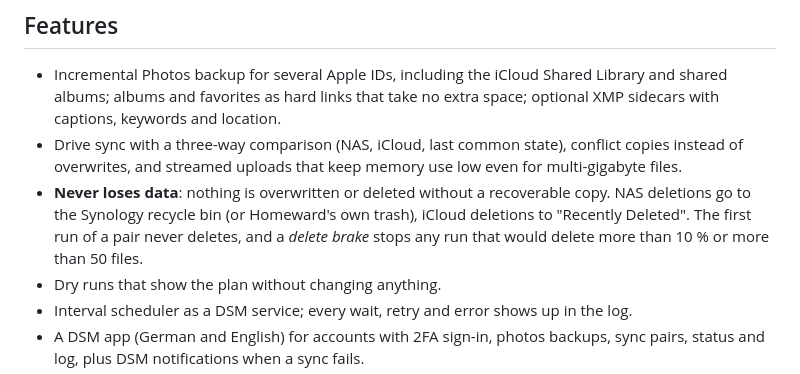
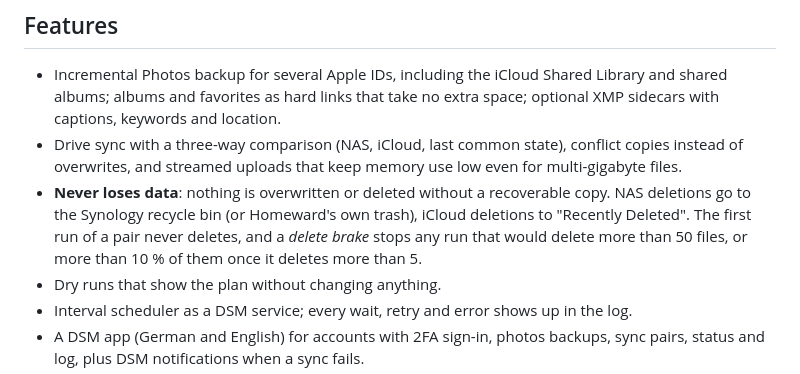
Before and after one commit to sebiweise/homeward, a Markdown page: README.md, the part around the change. GitHub-like rendering.

Commit message:
Document that the delete brake share counts from 6 deletions on
Co-Authored-By: Claude Opus 5.5 <noreply@anthropic.com>

```diff
--- a/README.md
+++ b/README.md
@@ -32,7 +32,8 @@ no extra server.
 - **Never loses data**: nothing is overwritten or deleted without a recoverable copy.
   NAS deletions go to the Synology recycle bin (or Homeward's own trash), iCloud
   deletions to "Recently Deleted". The first run of a pair never deletes, and a
-  *delete brake* stops any run that would delete more than 10 % or more than 50 files.
+  *delete brake* stops any run that would delete more than 50 files, or more than 10 %
+  of them once it deletes more than 5.
 - Dry runs that show the plan without changing anything.
 - Interval scheduler as a DSM service; every wait, retry and error shows up in the log.
 - A DSM app (German and English) for accounts with 2FA sign-in, photos backups, sync
```
Also changed, not shown: docs/architecture.md (+4 -2 lines), docs/user-guide.md (+3 -3 lines).
